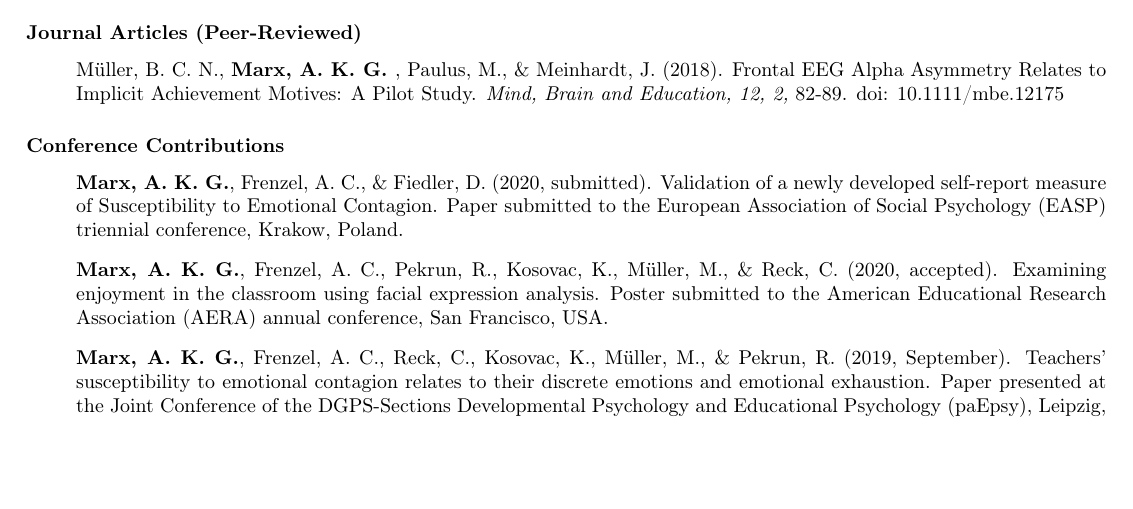
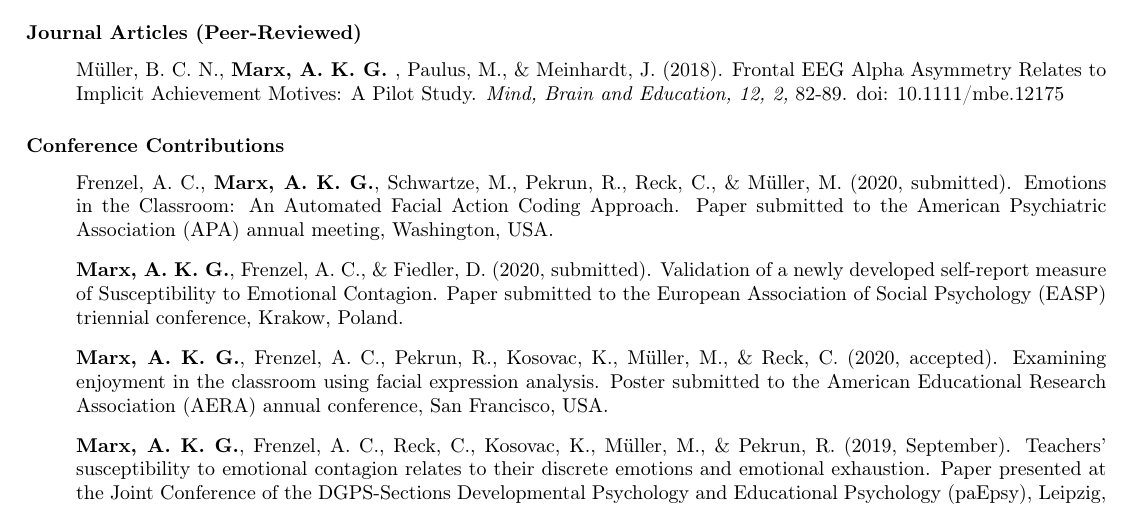
Before and after one commit to mrxntn/cv.latex, a LaTeX CV (marxcv_short.tex): part of page 1 of 2 before the commit and part of page 1 of 3 after it, cut so that both start at the same text, the shorter picture padded with empty space. Compiled offline with pdfLaTeX.

Commit message:
Add files via upload

```diff
--- a/marxcv_short.tex
+++ b/marxcv_short.tex
@@ -110,6 +110,7 @@
 
 \subsection*{Conference Contributions}
 \begin{itemize}
+\item Frenzel, A. C., {\bf Marx, A. K. G.}, Schwartze, M., Pekrun, R., Reck, C., \& Müller, M. (2020, submitted). Emotions in the Classroom: An Automated Facial Action Coding Approach. Paper submitted to the American Psychiatric Association (APA) annual meeting, Washington, USA.
 \item {\bf Marx, A. K. G.}, Frenzel, A. C., \& Fiedler, D. (2020, submitted). Validation of a newly developed self-report measure of Susceptibility to Emotional Contagion. Paper submitted to the European Association of Social Psychology (EASP) triennial conference, Krakow, Poland.
 \item {\bf Marx, A. K. G.}, Frenzel, A. C., Pekrun, R., Kosovac, K., Müller, M., \& Reck, C. (2020, accepted). Examining enjoyment in the classroom using facial expression analysis. Poster submitted to the American Educational Research Association (AERA) annual conference, San Francisco, USA.
 \item {\bf Marx, A. K. G.}, Frenzel, A. C., Reck, C., Kosovac, K., Müller, M., \& Pekrun, R. (2019, September). Teachers’ susceptibility to emotional contagion relates to their discrete emotions and emotional exhaustion. Paper presented at the Joint Conference of the DGPS-Sections Developmental Psychology and Educational Psychology (paEpsy), Leipzig, Germany.
```
Also changed, not shown: marxcv_short.pdf.
